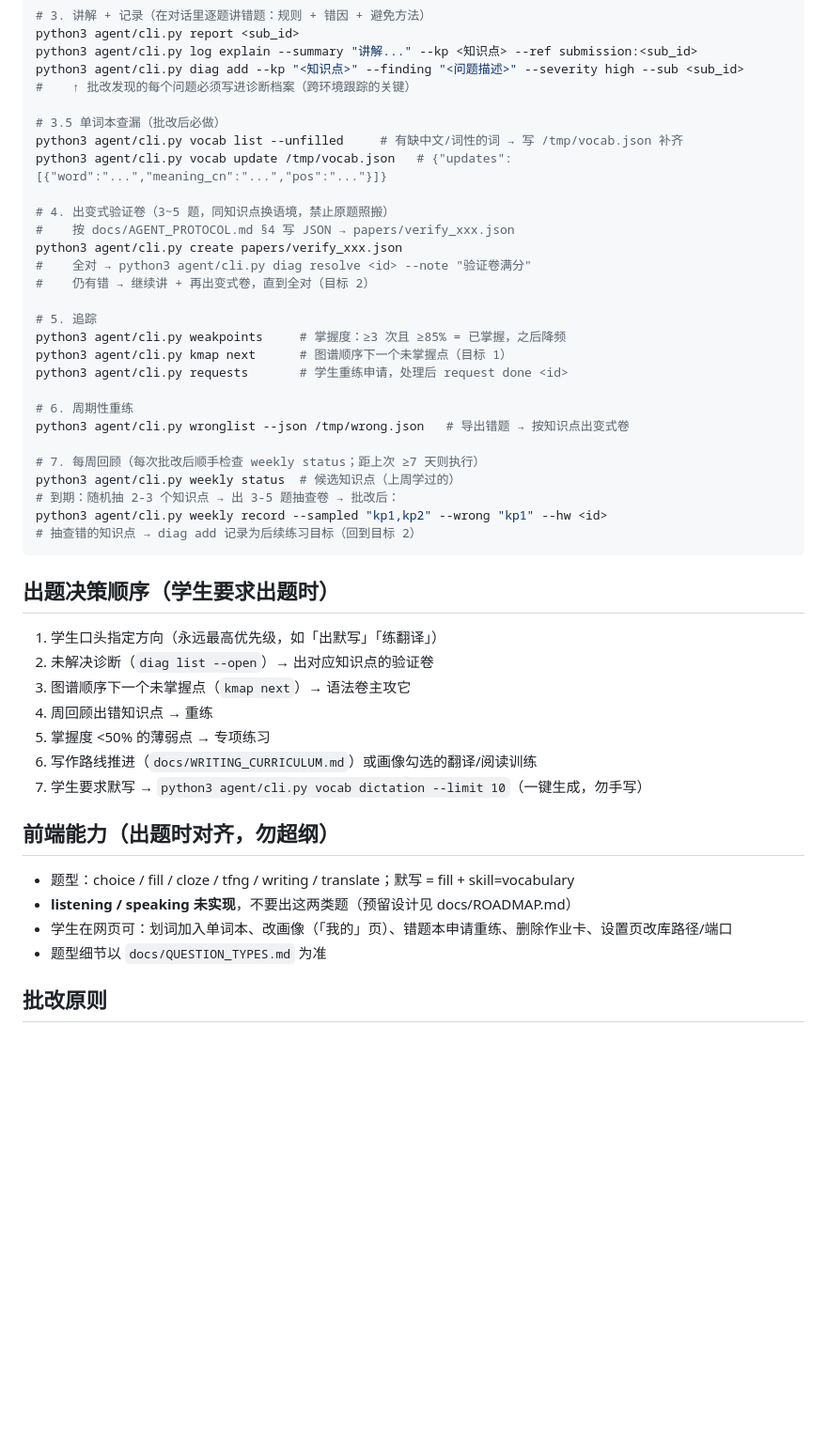
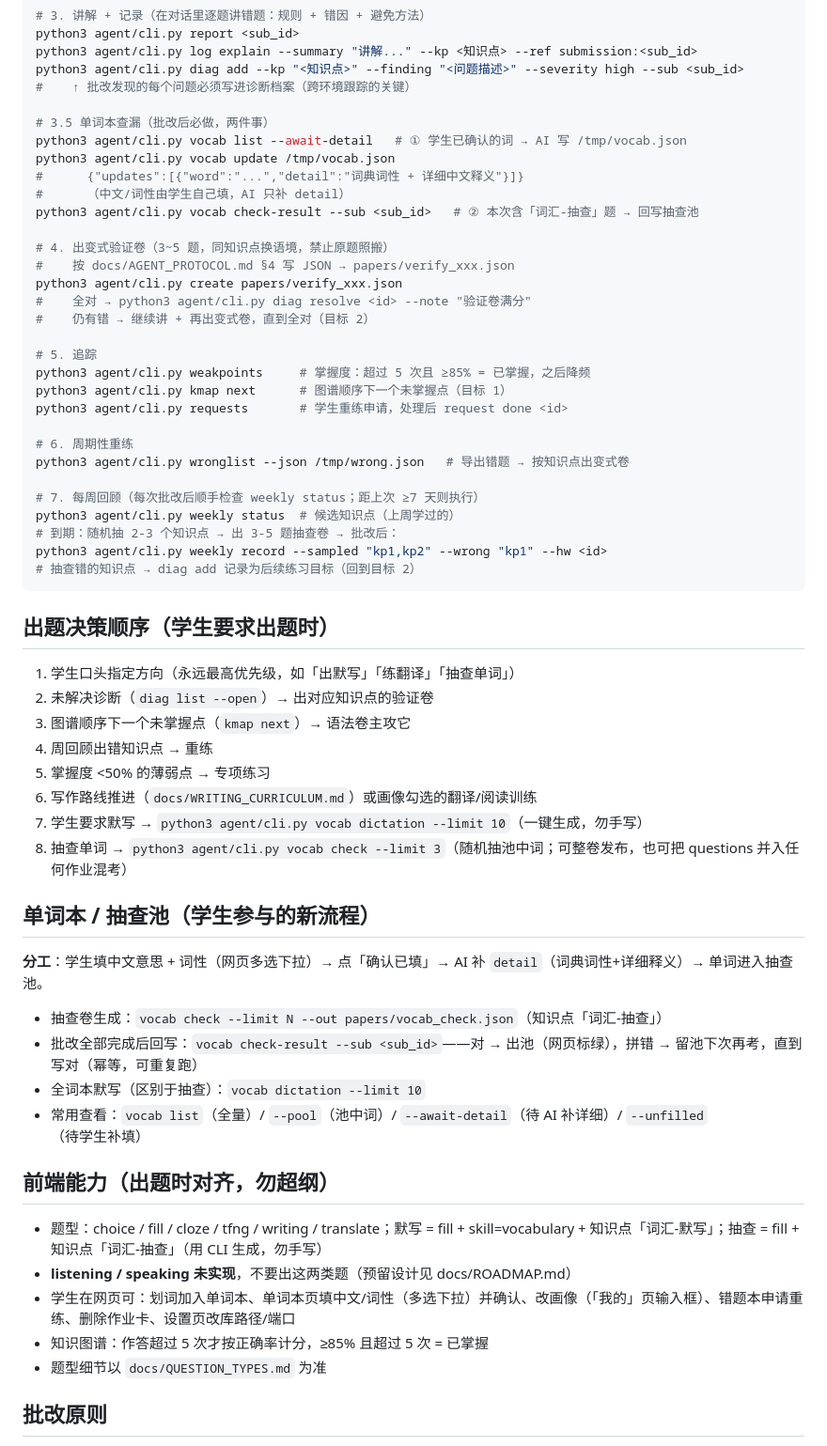
Before and after one commit to zph0713/homework, a Markdown page: AGENTS.md, the part around one of its changes. Shown at 94% size. Rendered like a GitHub page; blank space fills up the shorter version.

Commit message:
docs: AGENTS.md 同步新规则（>5次掌握标准/单词本学生自填/抽查池命令）

```diff
--- a/AGENTS.md
+++ b/AGENTS.md
@@ -44,9 +45,12 @@ python3 agent/cli.py log explain --summary "讲解..." --kp <知识点> --ref su
 python3 agent/cli.py diag add --kp "<知识点>" --finding "<问题描述>" --severity high --sub <sub_id>
 #    ↑ 批改发现的每个问题必须写进诊断档案（跨环境跟踪的关键）
 
-# 3.5 单词本查漏（批改后必做）
-python3 agent/cli.py vocab list --unfilled     # 有缺中文/词性的词 → 写 /tmp/vocab.json 补齐
-python3 agent/cli.py vocab update /tmp/vocab.json   # {"updates":[{"word":"...","meaning_cn":"...","pos":"..."}]}
+# 3.5 单词本查漏（批改后必做，两件事）
+python3 agent/cli.py vocab list --await-detail   # ① 学生已确认的词 → AI 写 /tmp/vocab.json
+python3 agent/cli.py vocab update /tmp/vocab.json
+#      {"updates":[{"word":"...","detail":"词典词性 + 详细中文释义"}]}
+#      （中文/词性由学生自己填，AI 只补 detail）
+python3 agent/cli.py vocab check-result --sub <sub_id>   # ② 本次含「词汇-抽查」题 → 回写抽查池
 
 # 4. 出变式验证卷（3~5 题，同知识点换语境，禁止原题照搬）
 #    按 docs/AGENT_PROTOCOL.md §4 写 JSON → papers/verify_xxx.json
@@ -55,7 +59,7 @@ python3 agent/cli.py create papers/verify_xxx.json
 #    仍有错 → 继续讲 + 再出变式卷，直到全对（目标 2）
 
 # 5. 追踪
-python3 agent/cli.py weakpoints     # 掌握度：≥3 次且 ≥85% = 已掌握，之后降频
+python3 agent/cli.py weakpoints     # 掌握度：超过 5 次且 ≥85% = 已掌握，之后降频
 python3 agent/cli.py kmap next      # 图谱顺序下一个未掌握点（目标 1）
 python3 agent/cli.py requests       # 学生重练申请，处理后 request done <id>
 
@@ -71,19 +75,30 @@ python3 agent/cli.py weekly record --sampled "kp1,kp2" --wrong "kp1" --hw <id>
 
 ## 出题决策顺序（学生要求出题时）
 
-1. 学生口头指定方向（永远最高优先级，如「出默写」「练翻译」）
+1. 学生口头指定方向（永远最高优先级，如「出默写」「练翻译」「抽查单词」）
 2. 未解决诊断（`diag list --open`）→ 出对应知识点的验证卷
 3. 图谱顺序下一个未掌握点（`kmap next`）→ 语法卷主攻它
 4. 周回顾出错知识点 → 重练
 5. 掌握度 <50% 的薄弱点 → 专项练习
 6. 写作路线推进（`docs/WRITING_CURRICULUM.md`）或画像勾选的翻译/阅读训练
 7. 学生要求默写 → `python3 agent/cli.py vocab dictation --limit 10`（一键生成，勿手写）
+8. 抽查单词 → `python3 agent/cli.py vocab check --limit 3`（随机抽池中词；可整卷发布，也可把 questions 并入任何作业混考）
+
+## 单词本 / 抽查池（学生参与的新流程）
+
+**分工**：学生填中文意思 + 词性（网页多选下拉）→ 点「确认已填」→ AI 补 `detail`（词典词性+详细释义）→ 单词进入抽查池。
+
+- 抽查卷生成：`vocab check --limit N --out papers/vocab_check.json`（知识点「词汇-抽查」）
+- 批改全部完成后回写：`vocab check-result --sub <sub_id>`——对 → 出池（网页标绿），拼错 → 留池下次再考，直到写对（幂等，可重复跑）
+- 全词本默写（区别于抽查）：`vocab dictation --limit 10`
+- 常用查看：`vocab list`（全量）/ `--pool`（池中词）/ `--await-detail`（待 AI 补详细）/ `--unfilled`（待学生补填）
 
 ## 前端能力（出题时对齐，勿超纲）
 
-- 题型：choice / fill / cloze / tfng / writing / translate；默写 = fill + skill=vocabulary
+- 题型：choice / fill / cloze / tfng / writing / translate；默写 = fill + skill=vocabulary + 知识点「词汇-默写」；抽查 = fill + 知识点「词汇-抽查」（用 CLI 生成，勿手写）
 - **listening / speaking 未实现**，不要出这两类题（预留设计见 docs/ROADMAP.md）
-- 学生在网页可：划词加入单词本、改画像（「我的」页）、错题本申请重练、删除作业卡、设置页改库路径/端口
+- 学生在网页可：划词加入单词本、单词本页填中文/词性（多选下拉）并确认、改画像（「我的」页输入框）、错题本申请重练、删除作业卡、设置页改库路径/端口
+- 知识图谱：作答超过 5 次才按正确率计分，≥85% 且超过 5 次 = 已掌握
 - 题型细节以 `docs/QUESTION_TYPES.md` 为准
 
 ## 批改原则
```
Also changed, not shown: other parts of AGENTS.md (+6 -5 lines).
